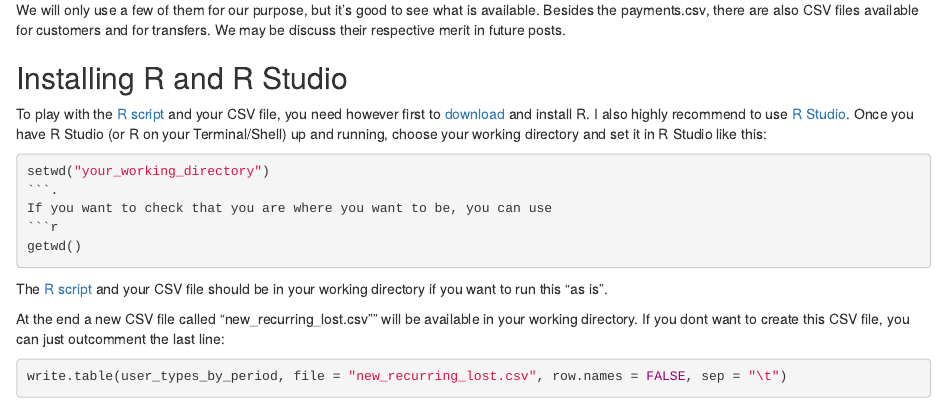
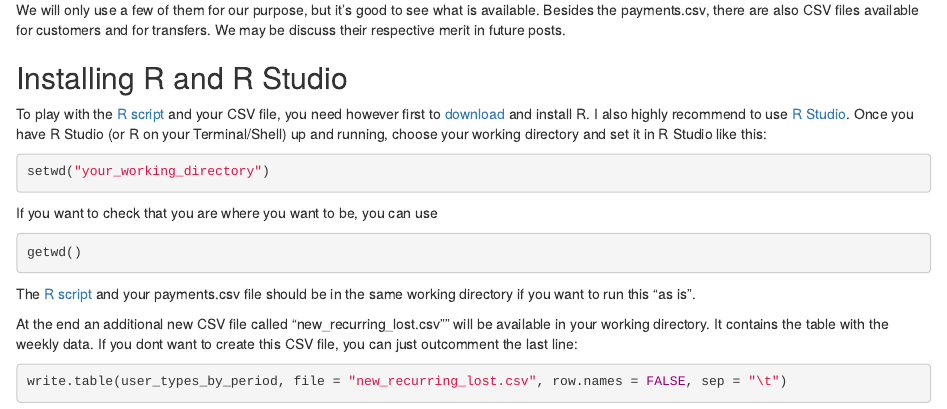
Before and after one commit to rogerfischer/stripe_with_R, an R Markdown document (working_with_stripe_and_R.Rmd): the page in a window 1100 px wide, from 950 px down. Rendered offline with R 4.5, knitr and Pandoc, with nearby package versions.

Commit message:
Corrections

````diff
--- a/working_with_stripe_and_R.Rmd
+++ b/working_with_stripe_and_R.Rmd
@@ -55,14 +55,14 @@
 Once you have R Studio (or R on your Terminal/Shell) up and running, choose your working directory and set it in R Studio like this:
 ```r
 setwd("your_working_directory")
-```.
+```
 If you want to check that you are where you want to be, you can use
 ```r
 getwd()
 ```
-The [R script](https://github.com/rogerfischer/stripe_with_R/blob/master/stripe_weekly_new_recurring_lost.R) and your CSV file should be in your working directory if you want to run this "as is".
+The [R script](https://github.com/rogerfischer/stripe_with_R/blob/master/stripe_weekly_new_recurring_lost.R) and your payments.csv file should be in the same working directory if you want to run this "as is".
 
-At the end a new CSV file called "new_recurring_lost.csv"" will be available in your working directory.
+At the end an additional new CSV file called "new_recurring_lost.csv"" will be available in your working directory. It contains the table with the weekly data.
 If you dont want to create this CSV file, you can just outcomment the last line:
 ```r
 write.table(user_types_by_period, file = "new_recurring_lost.csv", row.names = FALSE, sep = "\t")
````
